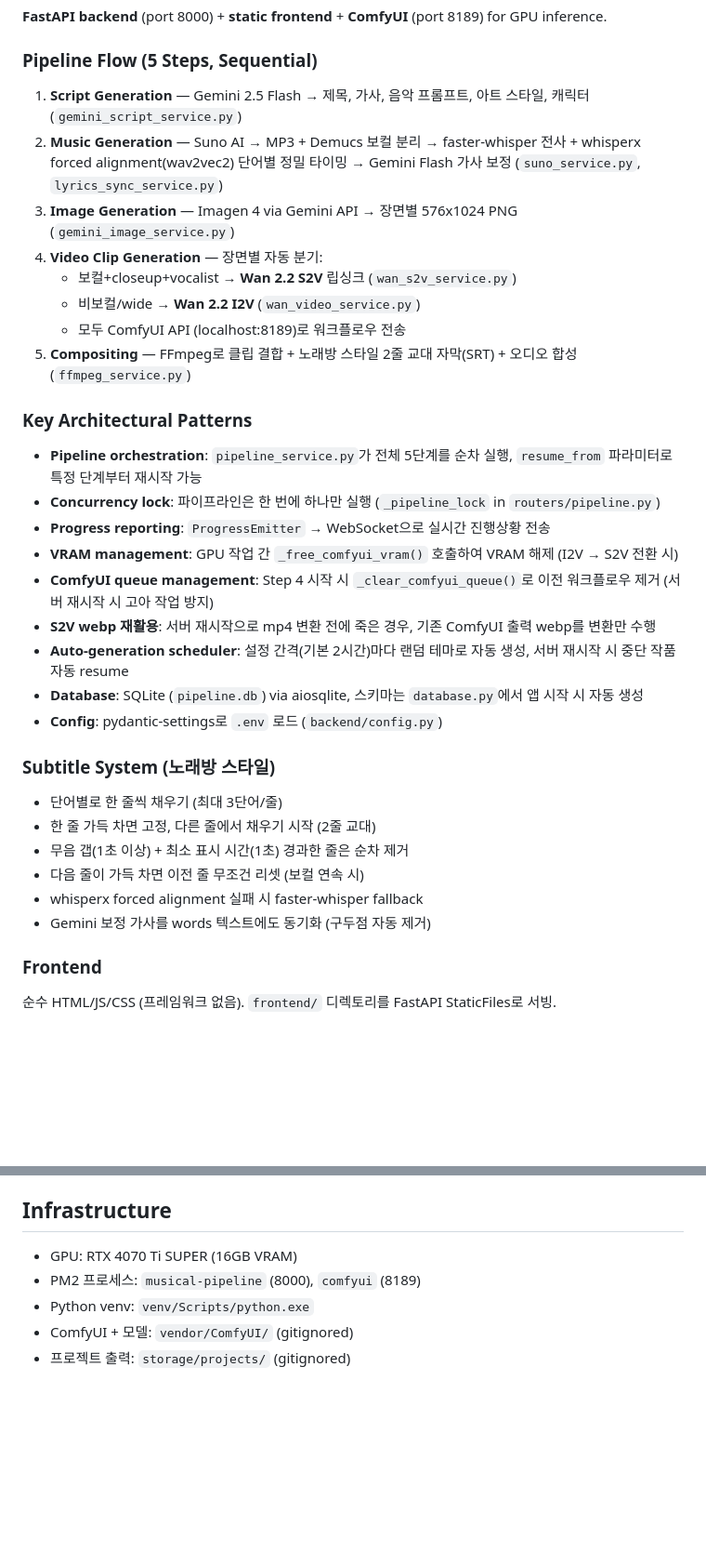
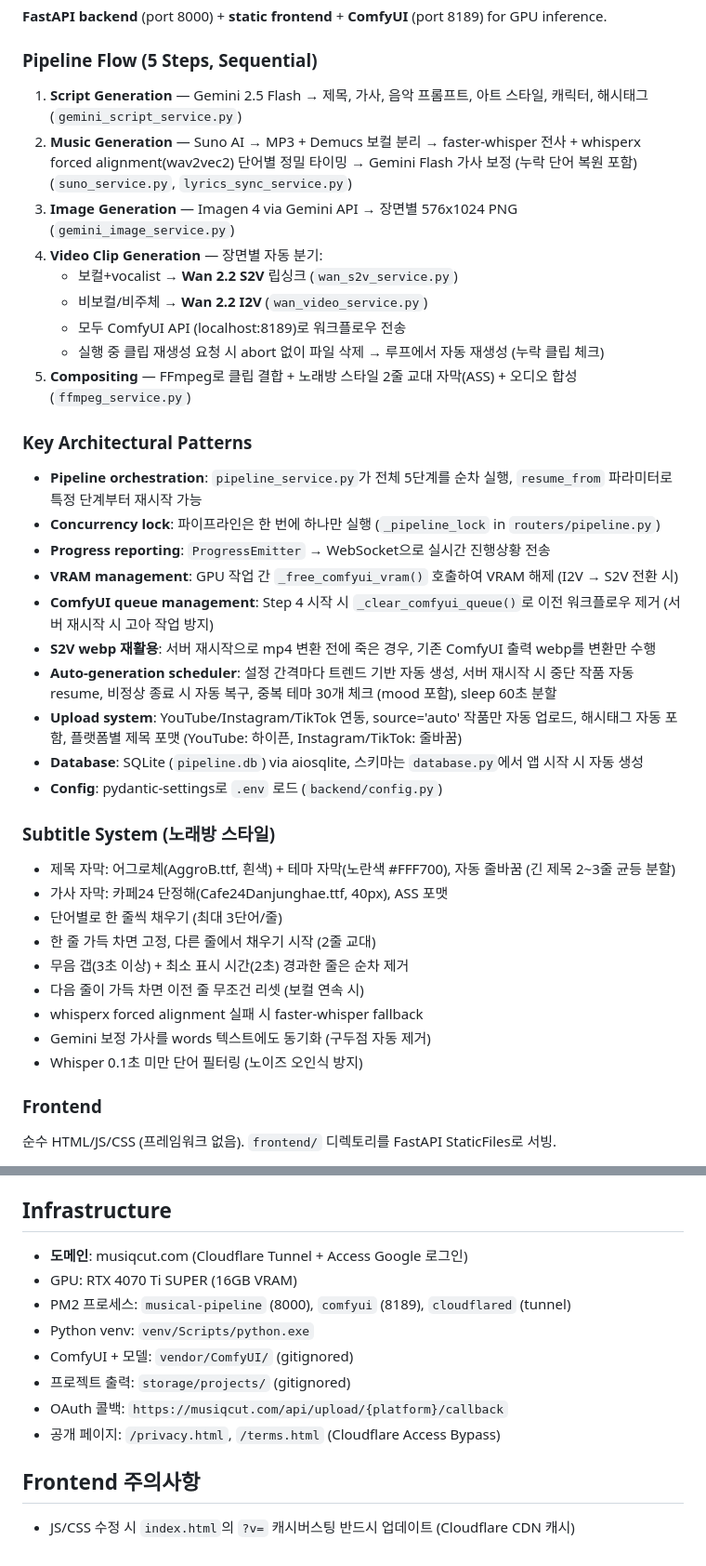
Before and after one commit to inirin/musiqcut-web, a Markdown page: CLAUDE.md, 2 parts joined by grey strips. Shown at 93% size. Rendered like a GitHub page; blank space fills up the shorter version.

Commit message:
CLAUDE.md 업데이트: 해시태그, 재생성 큐, 폰트, 도메인, 스케줄러, 업로드
- Step 1: 해시태그 생성 추가
- Step 2: 가사 보정 누락 단어 복원
- Step 4: S2V 조건 변경 (와이드샷 체크 제거), 클립 재생성 큐
- Step 5: 폰트 변경 (어그로체/카페24단정해), ASS 포맷
- 스케줄러: 자동 복구, 중복 체크 30개, sleep 분할
- 업로드: 플랫폼별 제목 포맷, 해시태그 자동 포함
- 인프라: musiqcut.com, Cloudflare Tunnel/Access, OAuth 콜백
- 캐시버스팅 주의사항 추가

Co-Authored-By: Claude Opus 4.6 (1M context) <noreply@anthropic.com>

```diff
--- a/CLAUDE.md
+++ b/CLAUDE.md
@@ -36,14 +36,15 @@ venv/Scripts/python.exe auto_generate.py
 **FastAPI backend** (port 8000) + **static frontend** + **ComfyUI** (port 8189) for GPU inference.
 
 ### Pipeline Flow (5 Steps, Sequential)
-1. **Script Generation** — Gemini 2.5 Flash → 제목, 가사, 음악 프롬프트, 아트 스타일, 캐릭터 (`gemini_script_service.py`)
-2. **Music Generation** — Suno AI → MP3 + Demucs 보컬 분리 → faster-whisper 전사 + whisperx forced alignment(wav2vec2) 단어별 정밀 타이밍 → Gemini Flash 가사 보정 (`suno_service.py`, `lyrics_sync_service.py`)
+1. **Script Generation** — Gemini 2.5 Flash → 제목, 가사, 음악 프롬프트, 아트 스타일, 캐릭터, 해시태그 (`gemini_script_service.py`)
+2. **Music Generation** — Suno AI → MP3 + Demucs 보컬 분리 → faster-whisper 전사 + whisperx forced alignment(wav2vec2) 단어별 정밀 타이밍 → Gemini Flash 가사 보정 (누락 단어 복원 포함) (`suno_service.py`, `lyrics_sync_service.py`)
 3. **Image Generation** — Imagen 4 via Gemini API → 장면별 576x1024 PNG (`gemini_image_service.py`)
 4. **Video Clip Generation** — 장면별 자동 분기:
-   - 보컬+closeup+vocalist → **Wan 2.2 S2V** 립싱크 (`wan_s2v_service.py`)
-   - 비보컬/wide → **Wan 2.2 I2V** (`wan_video_service.py`)
+   - 보컬+vocalist → **Wan 2.2 S2V** 립싱크 (`wan_s2v_service.py`)
+   - 비보컬/비주체 → **Wan 2.2 I2V** (`wan_video_service.py`)
    - 모두 ComfyUI API (localhost:8189)로 워크플로우 전송
-5. **Compositing** — FFmpeg로 클립 결합 + 노래방 스타일 2줄 교대 자막(SRT) + 오디오 합성 (`ffmpeg_service.py`)
+   - 실행 중 클립 재생성 요청 시 abort 없이 파일 삭제 → 루프에서 자동 재생성 (누락 클립 체크)
+5. **Compositing** — FFmpeg로 클립 결합 + 노래방 스타일 2줄 교대 자막(ASS) + 오디오 합성 (`ffmpeg_service.py`)
 
 ### Key Architectural Patterns
 - **Pipeline orchestration**: `pipeline_service.py`가 전체 5단계를 순차 실행, `resume_from` 파라미터로 특정 단계부터 재시작 가능
@@ -52,17 +53,21 @@ venv/Scripts/python.exe auto_generate.py
 - **VRAM management**: GPU 작업 간 `_free_comfyui_vram()` 호출하여 VRAM 해제 (I2V → S2V 전환 시)
 - **ComfyUI queue management**: Step 4 시작 시 `_clear_comfyui_queue()`로 이전 워크플로우 제거 (서버 재시작 시 고아 작업 방지)
 - **S2V webp 재활용**: 서버 재시작으로 mp4 변환 전에 죽은 경우, 기존 ComfyUI 출력 webp를 변환만 수행
-- **Auto-generation scheduler**: 설정 간격(기본 2시간)마다 랜덤 테마로 자동 생성, 서버 재시작 시 중단 작품 자동 resume
+- **Auto-generation scheduler**: 설정 간격마다 트렌드 기반 자동 생성, 서버 재시작 시 중단 작품 자동 resume, 비정상 종료 시 자동 복구, 중복 테마 30개 체크 (mood 포함), sleep 60초 분할
+- **Upload system**: YouTube/Instagram/TikTok 연동, source='auto' 작품만 자동 업로드, 해시태그 자동 포함, 플랫폼별 제목 포맷 (YouTube: 하이픈, Instagram/TikTok: 줄바꿈)
 - **Database**: SQLite (`pipeline.db`) via aiosqlite, 스키마는 `database.py`에서 앱 시작 시 자동 생성
 - **Config**: pydantic-settings로 `.env` 로드 (`backend/config.py`)
 
 ### Subtitle System (노래방 스타일)
+- 제목 자막: 어그로체(AggroB.ttf, 흰색) + 테마 자막(노란색 #FFF700), 자동 줄바꿈 (긴 제목 2~3줄 균등 분할)
+- 가사 자막: 카페24 단정해(Cafe24Danjunghae.ttf, 40px), ASS 포맷
 - 단어별로 한 줄씩 채우기 (최대 3단어/줄)
 - 한 줄 가득 차면 고정, 다른 줄에서 채우기 시작 (2줄 교대)
-- 무음 갭(1초 이상) + 최소 표시 시간(1초) 경과한 줄은 순차 제거
+- 무음 갭(3초 이상) + 최소 표시 시간(2초) 경과한 줄은 순차 제거
 - 다음 줄이 가득 차면 이전 줄 무조건 리셋 (보컬 연속 시)
 - whisperx forced alignment 실패 시 faster-whisper fallback
 - Gemini 보정 가사를 words 텍스트에도 동기화 (구두점 자동 제거)
+- Whisper 0.1초 미만 단어 필터링 (노이즈 오인식 방지)
 
 ### Frontend
 순수 HTML/JS/CSS (프레임워크 없음). `frontend/` 디렉토리를 FastAPI StaticFiles로 서빙.
@@ -80,8 +85,14 @@ venv/Scripts/python.exe auto_generate.py
 - 자동/수동 작품 구분: `projects.source` 컬럼 ('auto' / 'manual')
 
 ## Infrastructure
+- **도메인**: musiqcut.com (Cloudflare Tunnel + Access Google 로그인)
 - GPU: RTX 4070 Ti SUPER (16GB VRAM)
-- PM2 프로세스: `musical-pipeline` (8000), `comfyui` (8189)
+- PM2 프로세스: `musical-pipeline` (8000), `comfyui` (8189), `cloudflared` (tunnel)
 - Python venv: `venv/Scripts/python.exe`
 - ComfyUI + 모델: `vendor/ComfyUI/` (gitignored)
 - 프로젝트 출력: `storage/projects/` (gitignored)
+- OAuth 콜백: `https://musiqcut.com/api/upload/{platform}/callback`
+- 공개 페이지: `/privacy.html`, `/terms.html` (Cloudflare Access Bypass)
+
+## Frontend 주의사항
+- JS/CSS 수정 시 `index.html`의 `?v=` 캐시버스팅 반드시 업데이트 (Cloudflare CDN 캐시)
```
